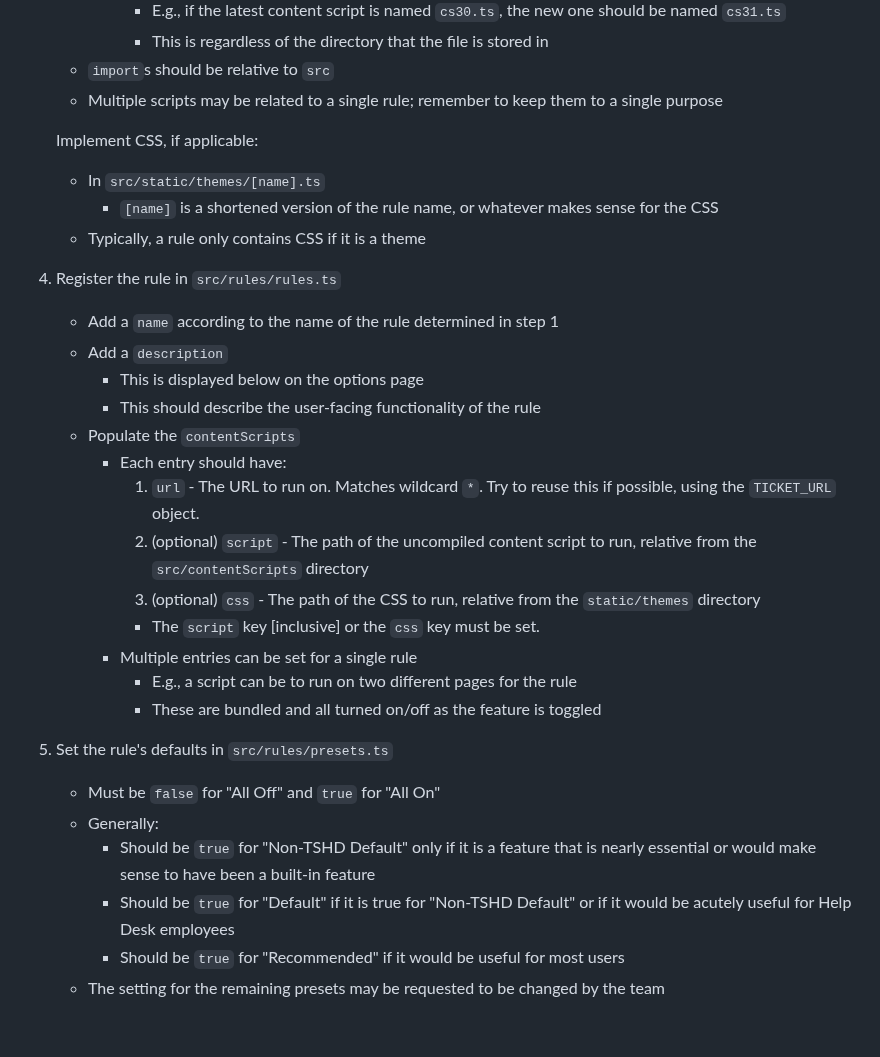
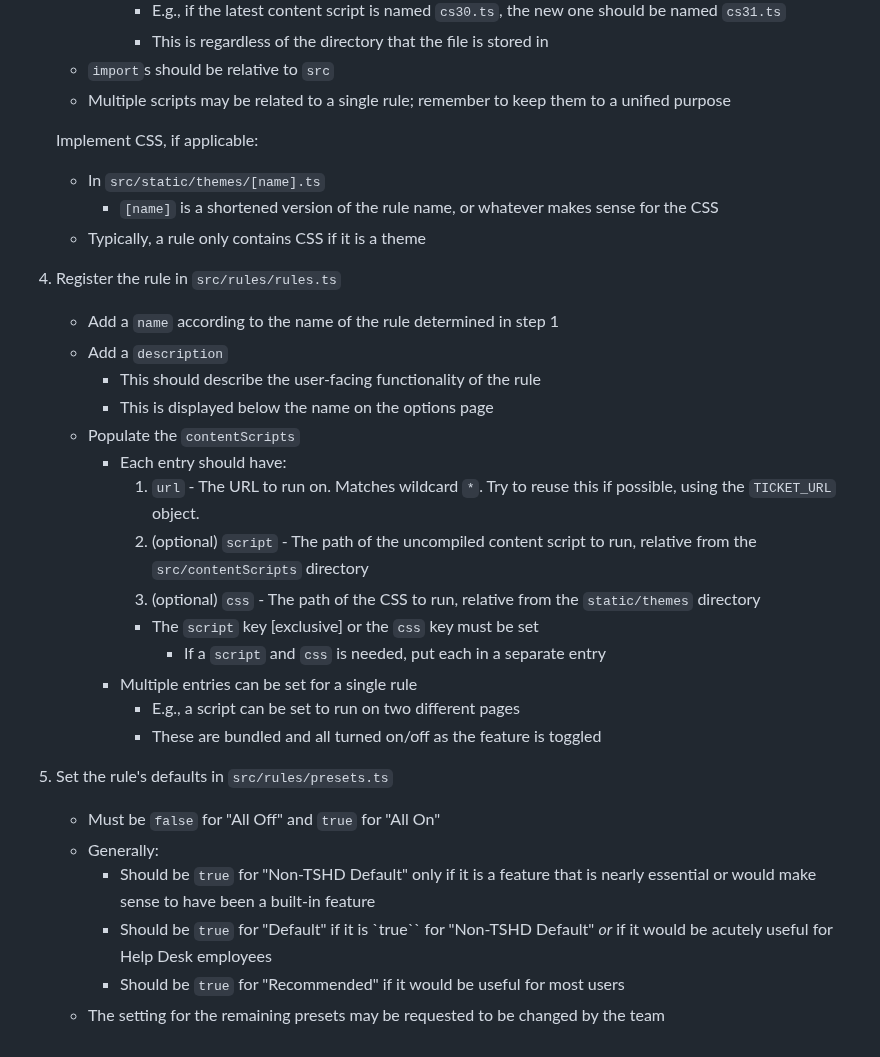
Before and after one commit to techservicesillinois/ticket-assister, a Markdown page: CONTRIBUTING.md, the part around one of its changes. Rendered like a GitHub page.

```diff
--- a/CONTRIBUTING.md
+++ b/CONTRIBUTING.md
@@ -110,7 +111,7 @@ They are referred to as "rules" internally.
 			- E.g., if the latest content script is named `cs30.ts`, the new one should be named `cs31.ts`
 			- This is regardless of the directory that the file is stored in
 	- `import`s should be relative to `src`
-	- Multiple scripts may be related to a single rule; remember to keep them to a single purpose
+	- Multiple scripts may be related to a single rule; remember to keep them to a unified purpose
 
 	Implement CSS, if applicable:
 
@@ -122,16 +123,17 @@ They are referred to as "rules" internally.
 
 	- Add a `name` according to the name of the rule determined in step 1
 	- Add a `description`
-		- This is displayed below on the options page
 		- This should describe the user-facing functionality of the rule
+		- This is displayed below the name on the options page
 	- Populate the `contentScripts`
 		- Each entry should have:
 			1. `url` - The URL to run on. Matches wildcard `*`. Try to reuse this if possible, using the `TICKET_URL` object.
 			2. (optional) `script` - The path of the uncompiled content script to run, relative from the `src/contentScripts` directory
 			3. (optional) `css` - The path of the CSS to run, relative from the `static/themes` directory
-			- The `script` key [inclusive] or the `css` key must be set.
+			- The `script` key [exclusive] or the `css` key must be set
+				- If a `script` and `css` is needed, put each in a separate entry
 		- Multiple entries can be set for a single rule
-			- E.g., a script can be to run on two different pages for the rule
+			- E.g., a script can be set to run on two different pages
 			- These are bundled and all turned on/off as the feature is toggled
 
 5. Set the rule's defaults in `src/rules/presets.ts`
@@ -139,6 +141,6 @@ They are referred to as "rules" internally.
 	- Must be `false` for "All Off" and `true` for "All On"
 	- Generally:
 		- Should be `true` for "Non-TSHD Default" only if it is a feature that is nearly essential or would make sense to have been a built-in feature
-		- Should be `true` for "Default" if it is true for "Non-TSHD Default" or if it would be acutely useful for Help Desk employees
+		- Should be `true` for "Default" if it is `true`` for "Non-TSHD Default" *or* if it would be acutely useful for Help Desk employees
 		- Should be `true` for "Recommended" if it would be useful for most users
 	- The setting for the remaining presets may be requested to be changed by the team
```
Also changed, not shown: other parts of CONTRIBUTING.md (+13 -12 lines), readme.md (+12 -6 lines).
